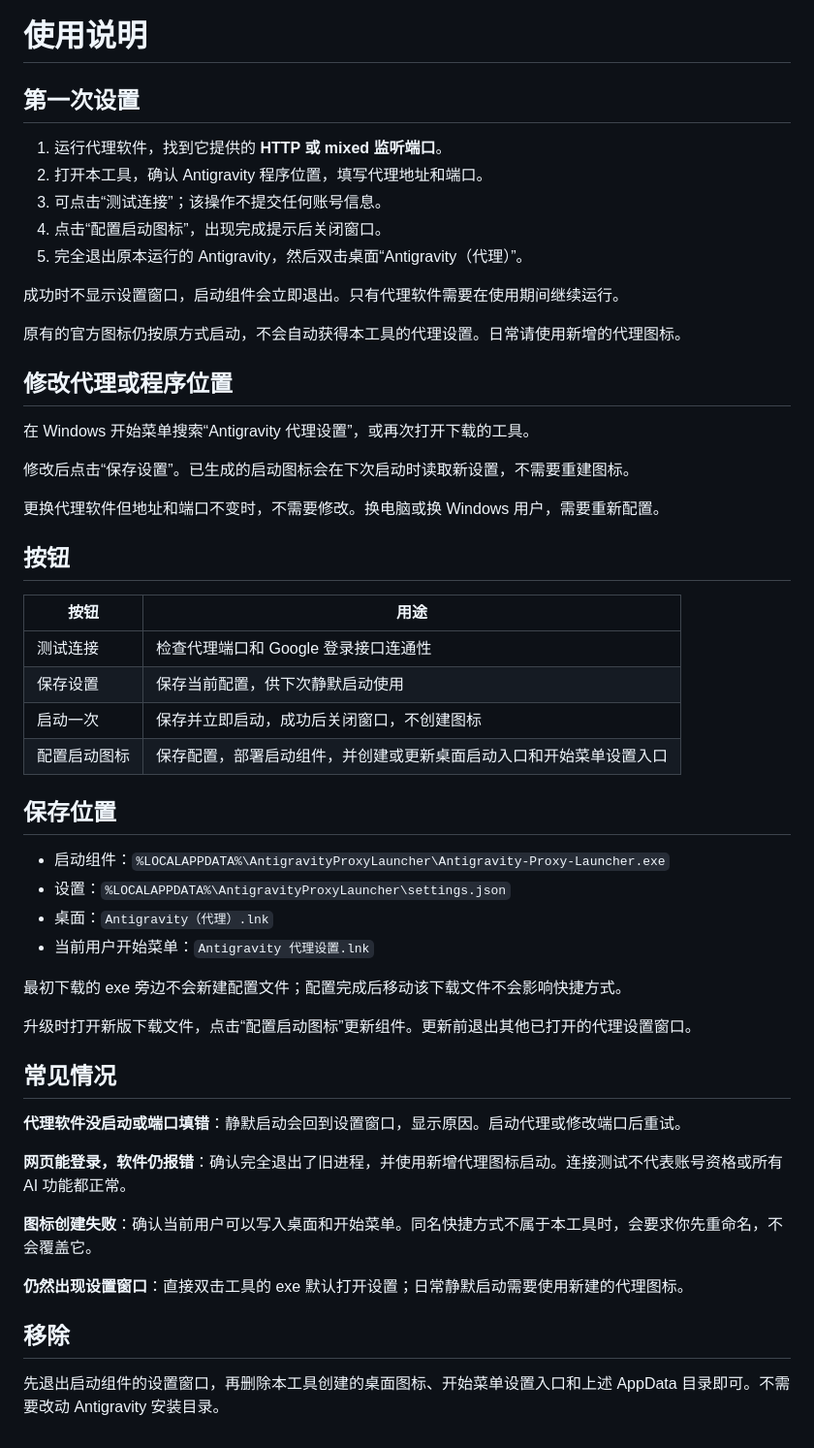
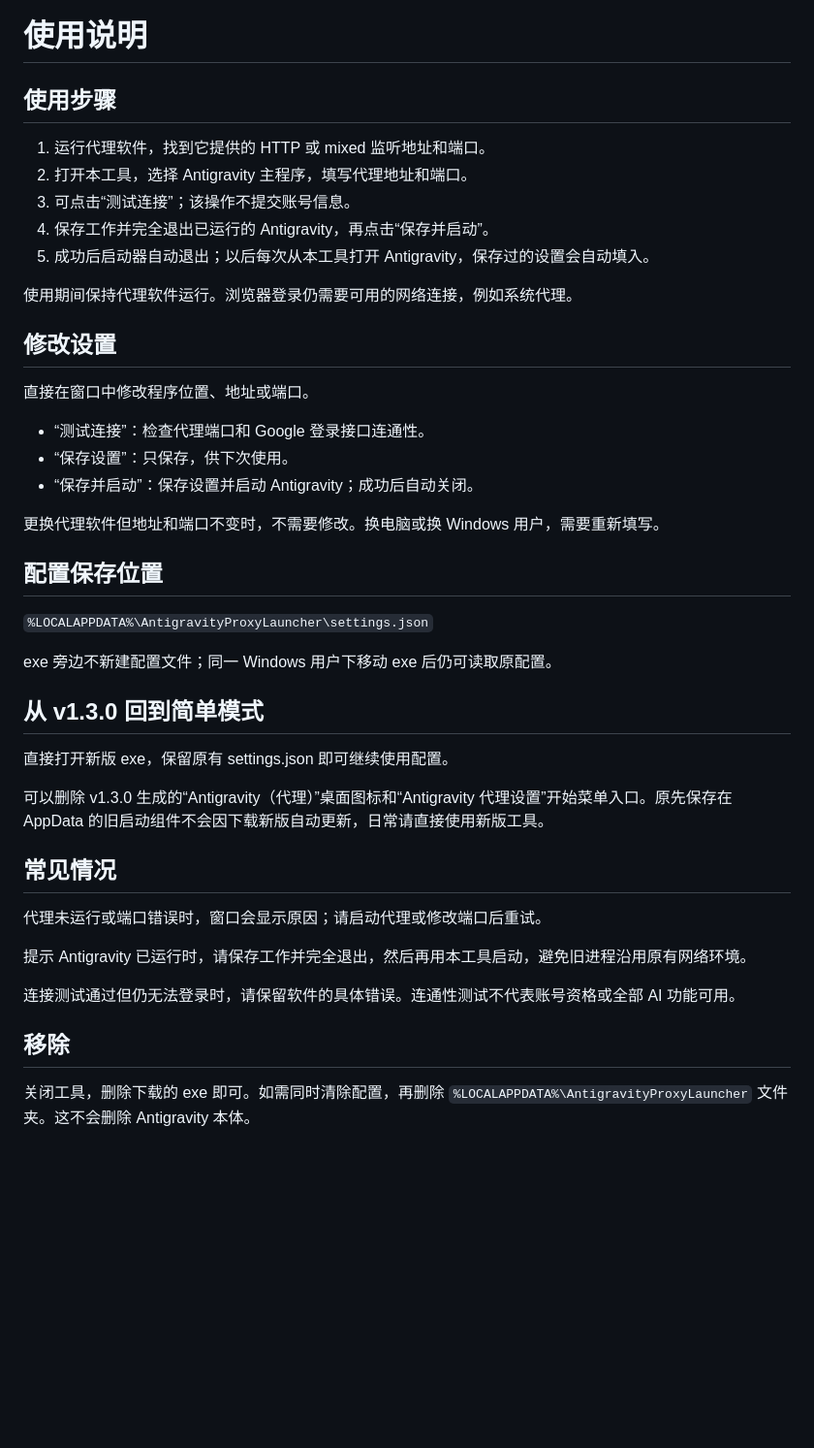
Before and after one commit to etcboy/antigravity-proxy-launcher, a Markdown page: docs/usage.md, the part around the change. Shown at 97% size. Drawn GitHub-style; blank space fills up the shorter version.

```diff
--- a/docs/usage.md
+++ b/docs/usage.md
@@ -1,55 +1,45 @@
 # 使用说明
 
-## 第一次设置
+## 使用步骤
 
-1. 运行代理软件，找到它提供的 **HTTP 或 mixed 监听端口**。
-2. 打开本工具，确认 Antigravity 程序位置，填写代理地址和端口。
-3. 可点击“测试连接”；该操作不提交任何账号信息。
-4. 点击“配置启动图标”，出现完成提示后关闭窗口。
-5. 完全退出原本运行的 Antigravity，然后双击桌面“Antigravity（代理）”。
+1. 运行代理软件，找到它提供的 HTTP 或 mixed 监听地址和端口。
+2. 打开本工具，选择 Antigravity 主程序，填写代理地址和端口。
+3. 可点击“测试连接”；该操作不提交账号信息。
+4. 保存工作并完全退出已运行的 Antigravity，再点击“保存并启动”。
+5. 成功后启动器自动退出；以后每次从本工具打开 Antigravity，保存过的设置会自动填入。
 
-成功时不显示设置窗口，启动组件会立即退出。只有代理软件需要在使用期间继续运行。
+使用期间保持代理软件运行。浏览器登录仍需要可用的网络连接，例如系统代理。
 
-原有的官方图标仍按原方式启动，不会自动获得本工具的代理设置。日常请使用新增的代理图标。
+## 修改设置
 
-## 修改代理或程序位置
+直接在窗口中修改程序位置、地址或端口。
 
-在 Windows 开始菜单搜索“Antigravity 代理设置”，或再次打开下载的工具。
+- “测试连接”：检查代理端口和 Google 登录接口连通性。
+- “保存设置”：只保存，供下次使用。
+- “保存并启动”：保存设置并启动 Antigravity；成功后自动关闭。
 
-修改后点击“保存设置”。已生成的启动图标会在下次启动时读取新设置，不需要重建图标。
+更换代理软件但地址和端口不变时，不需要修改。换电脑或换 Windows 用户，需要重新填写。
 
-更换代理软件但地址和端口不变时，不需要修改。换电脑或换 Windows 用户，需要重新配置。
+## 配置保存位置
 
-## 按钮
+`%LOCALAPPDATA%\AntigravityProxyLauncher\settings.json`
 
-| 按钮 | 用途 |
-| --- | --- |
-| 测试连接 | 检查代理端口和 Google 登录接口连通性 |
-| 保存设置 | 保存当前配置，供下次静默启动使用 |
-| 启动一次 | 保存并立即启动，成功后关闭窗口，不创建图标 |
-| 配置启动图标 | 保存配置，部署启动组件，并创建或更新桌面启动入口和开始菜单设置入口 |
+exe 旁边不新建配置文件；同一 Windows 用户下移动 exe 后仍可读取原配置。
 
-## 保存位置
+## 从 v1.3.0 回到简单模式
 
-- 启动组件：`%LOCALAPPDATA%\AntigravityProxyLauncher\Antigravity-Proxy-Launcher.exe`
-- 设置：`%LOCALAPPDATA%\AntigravityProxyLauncher\settings.json`
-- 桌面：`Antigravity（代理）.lnk`
-- 当前用户开始菜单：`Antigravity 代理设置.lnk`
+直接打开新版 exe，保留原有 settings.json 即可继续使用配置。
 
-最初下载的 exe 旁边不会新建配置文件；配置完成后移动该下载文件不会影响快捷方式。
-
-升级时打开新版下载文件，点击“配置启动图标”更新组件。更新前退出其他已打开的代理设置窗口。
+可以删除 v1.3.0 生成的“Antigravity（代理）”桌面图标和“Antigravity 代理设置”开始菜单入口。原先保存在 AppData 的旧启动组件不会因下载新版自动更新，日常请直接使用新版工具。
 
 ## 常见情况
 
-**代理软件没启动或端口填错**：静默启动会回到设置窗口，显示原因。启动代理或修改端口后重试。
+代理未运行或端口错误时，窗口会显示原因；请启动代理或修改端口后重试。
 
-**网页能登录，软件仍报错**：确认完全退出了旧进程，并使用新增代理图标启动。连接测试不代表账号资格或所有 AI 功能都正常。
+提示 Antigravity 已运行时，请保存工作并完全退出，然后再用本工具启动，避免旧进程沿用原有网络环境。
 
-**图标创建失败**：确认当前用户可以写入桌面和开始菜单。同名快捷方式不属于本工具时，会要求你先重命名，不会覆盖它。
-
-**仍然出现设置窗口**：直接双击工具的 exe 默认打开设置；日常静默启动需要使用新建的代理图标。
+连接测试通过但仍无法登录时，请保留软件的具体错误。连通性测试不代表账号资格或全部 AI 功能可用。
 
 ## 移除
 
-先退出启动组件的设置窗口，再删除本工具创建的桌面图标、开始菜单设置入口和上述 AppData 目录即可。不需要改动 Antigravity 安装目录。
+关闭工具，删除下载的 exe 即可。如需同时清除配置，再删除 `%LOCALAPPDATA%\AntigravityProxyLauncher` 文件夹。这不会删除 Antigravity 本体。
```
Also changed, not shown: CHANGELOG.md (+7 -0 lines), README.md (+19 -16 lines), docs/screenshot.png, 6 other files.
